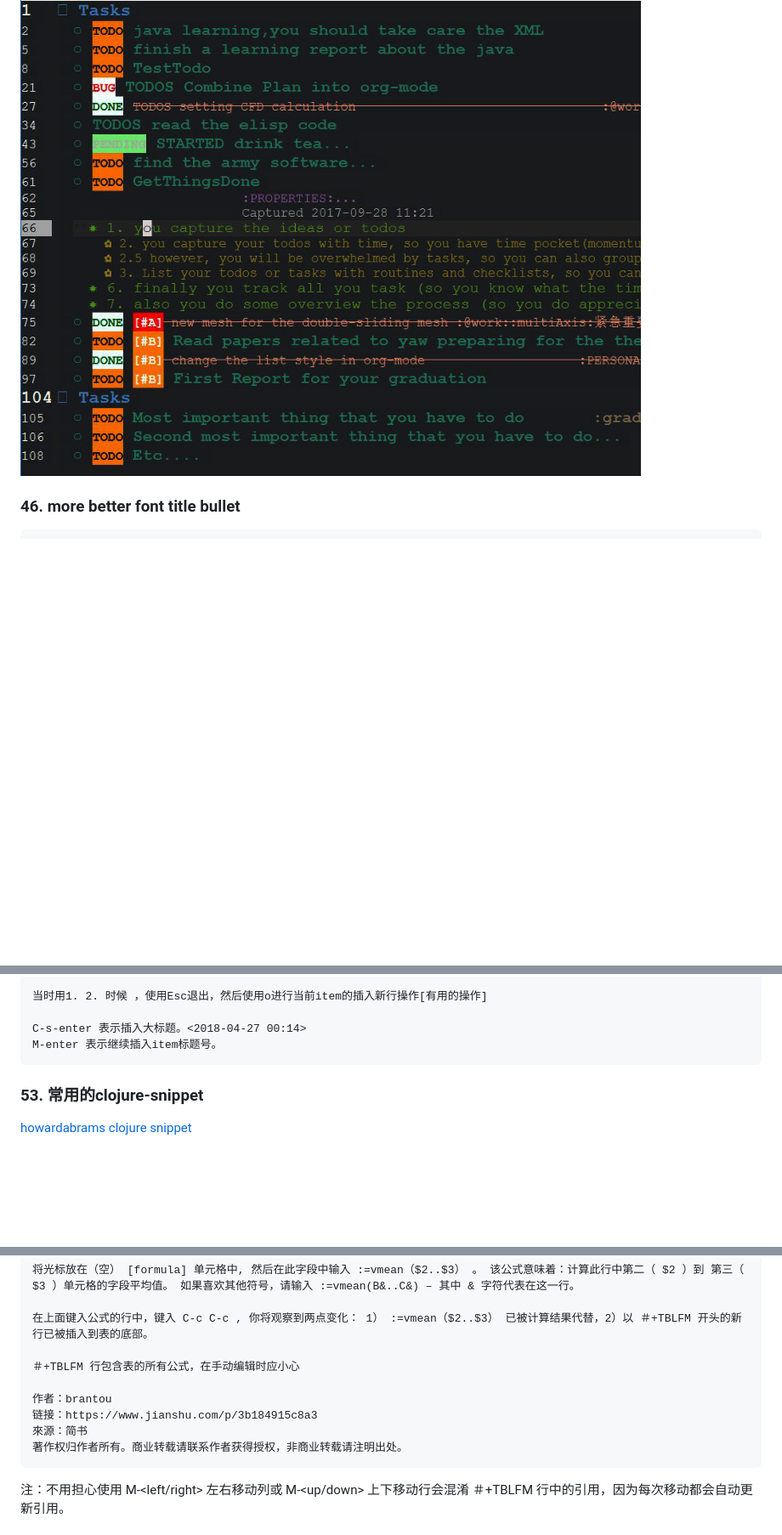
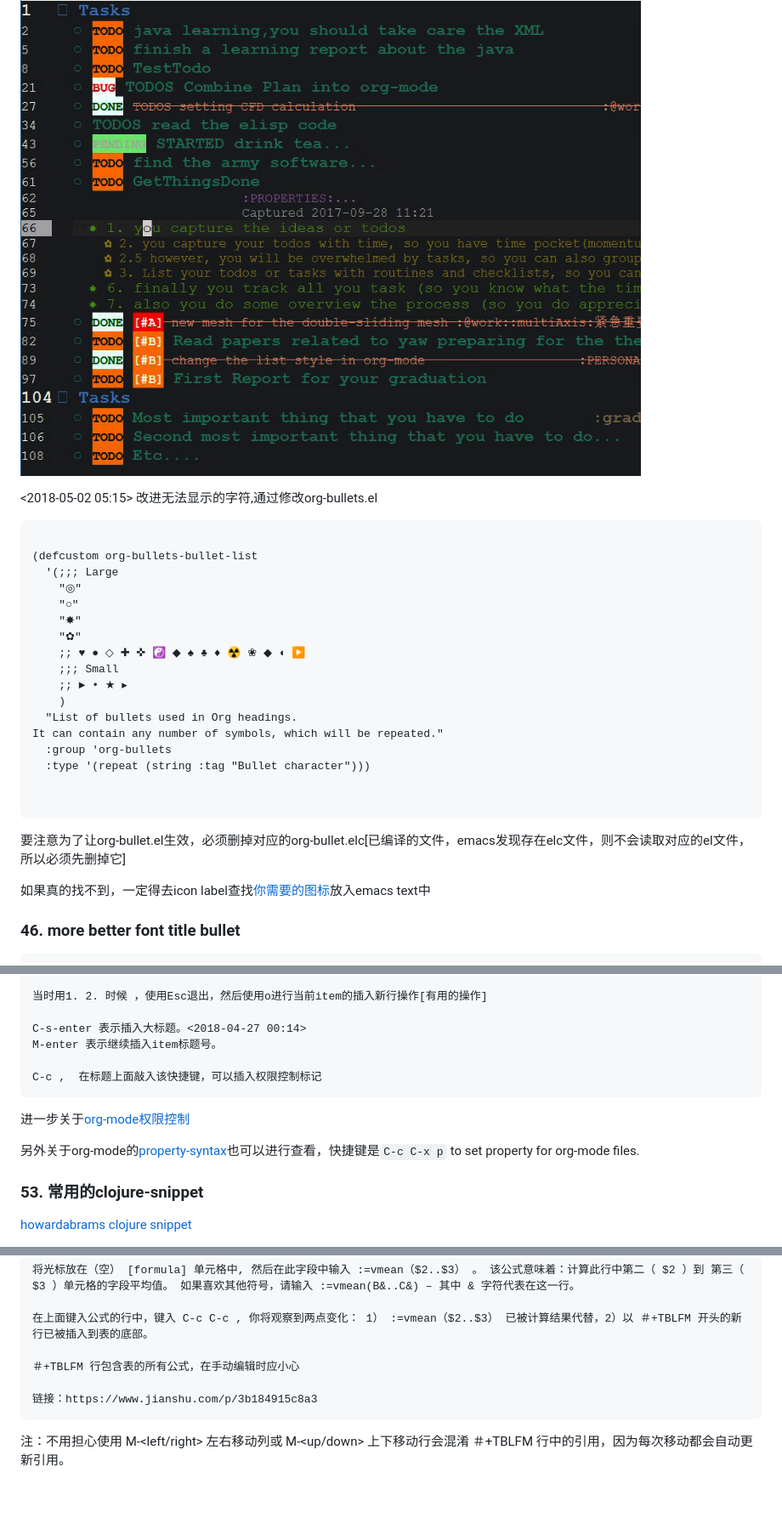
Before and after one commit to jueqingsizhe66/ranEmacs.d, a Markdown page: README.md, 3 parts joined by grey strips. Shown at 85% size. Drawn GitHub-style; blank space fills up the shorter version.

````diff
--- a/README.md
+++ b/README.md
@@ -1115,4 +1116,32 @@ add code below in the .orgConf.el
 ![bullet style][80]
+
+
+<2018-05-02 05:15> 改进无法显示的字符,通过修改org-bullets.el
+
+``` elisp
+
+(defcustom org-bullets-bullet-list
+  '(;;; Large
+    "◎"
+    "○"
+    "✸"
+    "✿"
+    ;; ♥ ● ◇ ✚ ✜ ☯ ◆ ♠ ♣ ♦ ☢ ❀ ◆ ◖ ▶
+    ;;; Small
+    ;; ► • ★ ▸
+    )
+  "List of bullets used in Org headings.
+It can contain any number of symbols, which will be repeated."
+  :group 'org-bullets
+  :type '(repeat (string :tag "Bullet character")))
+
+
+```
+
+要注意为了让org-bullet.el生效，必须删掉对应的org-bullet.elc[已编译的文件，emacs发现存在elc文件，则不会读取对应的el文件，所以必须先删掉它]
+
+如果真的找不到，一定得去icon label查找[你需要的图标][235]放入emacs text中
+
 
 ### 46. more better font title bullet
 
@@ -1351,8 +1391,13 @@ when you need to memorize the source code in the .org file, one way you can use
 
  C-s-enter 表示插入大标题。<2018-04-27 00:14>
  M-enter 表示继续插入item标题号。
+
+ C-c ,  在标题上面敲入该快捷键，可以插入权限控制标记
  ```
 
+ 进一步关于[org-mode权限控制][238]
+
+另外关于org-mode的[property-syntax][239]也可以进行查看，快捷键是`C-c C-x p` to set property for org-mode files.
 ### 53. 常用的clojure-snippet
 
 
@@ -3632,10 +3774,7 @@ http://www.howardism.org/Technical/Emacs/spreadsheet.html
 
 ＃+TBLFM 行包含表的所有公式，在手动编辑时应小心
 
-作者：brantou
 链接：https://www.jianshu.com/p/3b184915c8a3
-來源：简书
-著作权归作者所有。商业转载请联系作者获得授权，非商业转载请注明出处。
 ```
 
 注：不用担心使用 M-<left/right> 左右移动列或 M-<up/down> 上下移动行会混淆 ＃+TBLFM 行中的引用，因为每次移动都会自动更新引用。
````
Also changed, not shown: other parts of README.md (+131 -3 lines), GTD/spacemacs.jpg (added), customizations/img/math.png (added), 13 other files.
